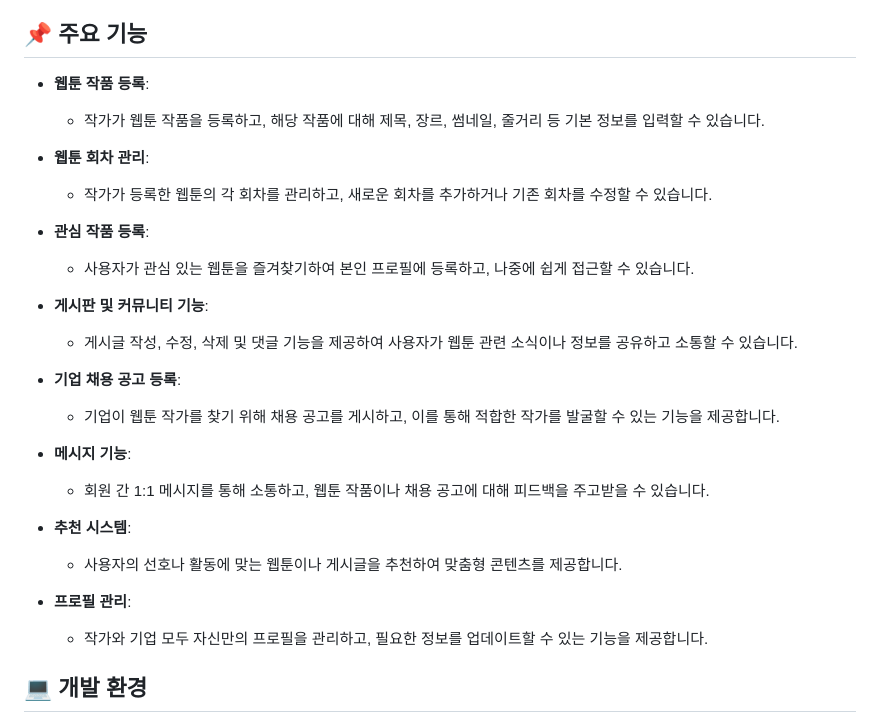
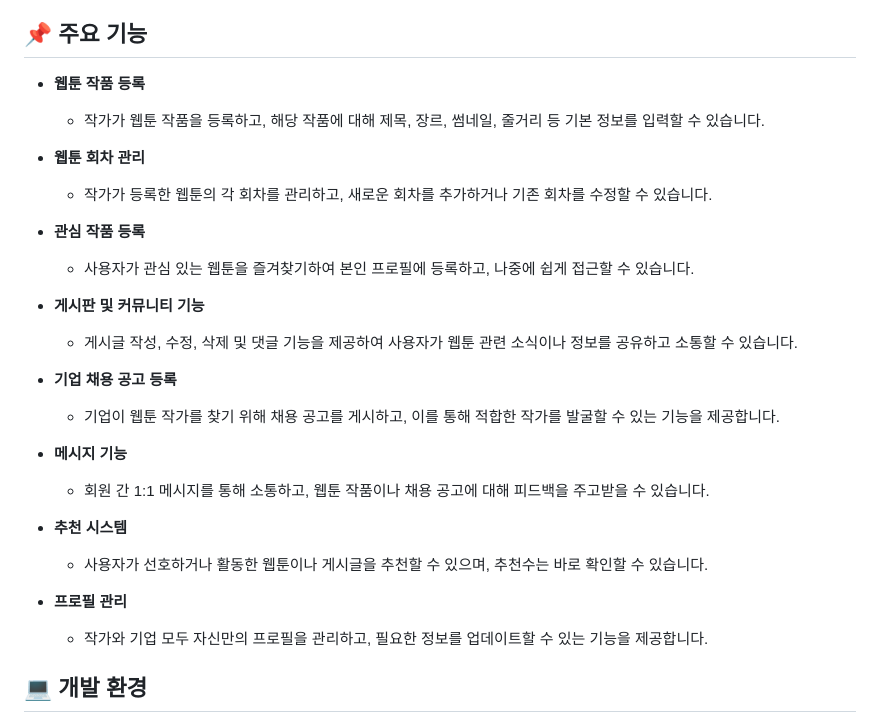
Before and after one commit to EunKyu00/FictionPlace, a Markdown page: README.md, the part around the change. Rendered like a GitHub page.

```diff
--- a/README.md
+++ b/README.md
@@ -13,28 +13,28 @@
 - 직관적인 UI/UX 제공
 
 ## 📌 주요 기능
-- **웹툰 작품 등록**:
+- **웹툰 작품 등록**
   - 작가가 웹툰 작품을 등록하고, 해당 작품에 대해 제목, 장르, 썸네일, 줄거리 등 기본 정보를 입력할 수 있습니다.
 
-- **웹툰 회차 관리**:
+- **웹툰 회차 관리**
   - 작가가 등록한 웹툰의 각 회차를 관리하고, 새로운 회차를 추가하거나 기존 회차를 수정할 수 있습니다.
 
-- **관심 작품 등록**:
+- **관심 작품 등록**
   - 사용자가 관심 있는 웹툰을 즐겨찾기하여 본인 프로필에 등록하고, 나중에 쉽게 접근할 수 있습니다.
 
-- **게시판 및 커뮤니티 기능**:
+- **게시판 및 커뮤니티 기능**
   - 게시글 작성, 수정, 삭제 및 댓글 기능을 제공하여 사용자가 웹툰 관련 소식이나 정보를 공유하고 소통할 수 있습니다.
 
-- **기업 채용 공고 등록**:
+- **기업 채용 공고 등록**
   - 기업이 웹툰 작가를 찾기 위해 채용 공고를 게시하고, 이를 통해 적합한 작가를 발굴할 수 있는 기능을 제공합니다.
 
-- **메시지 기능**:
+- **메시지 기능**
   - 회원 간 1:1 메시지를 통해 소통하고, 웹툰 작품이나 채용 공고에 대해 피드백을 주고받을 수 있습니다.
 
-- **추천 시스템**:
-  - 사용자의 선호나 활동에 맞는 웹툰이나 게시글을 추천하여 맞춤형 콘텐츠를 제공합니다.
+- **추천 시스템**
+  - 사용자가 선호하거나 활동한 웹툰이나 게시글을 추천할 수 있으며, 추천수는 바로 확인할 수 있습니다.
 
-- **프로필 관리**:
+- **프로필 관리**
   - 작가와 기업 모두 자신만의 프로필을 관리하고, 필요한 정보를 업데이트할 수 있는 기능을 제공합니다.
 
 
```
